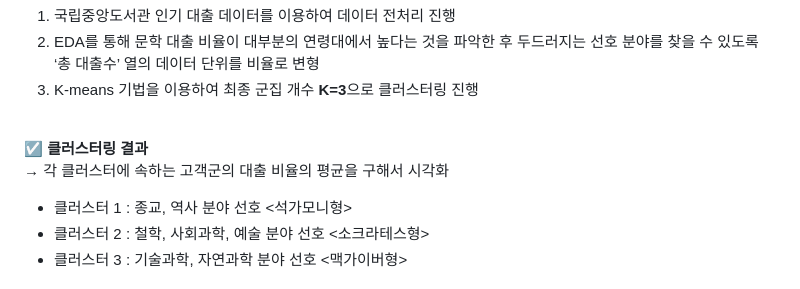
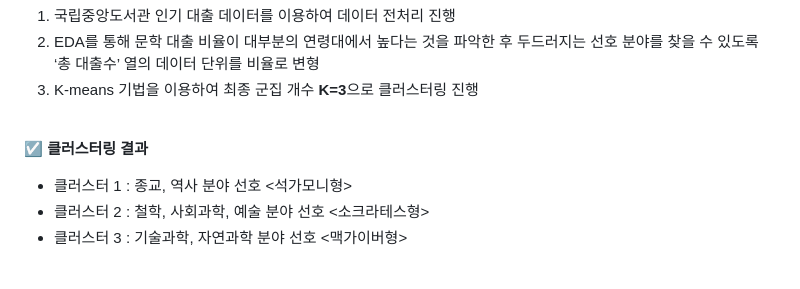
Before and after one commit to haheena/Youtube-based_Book_Recommendation_System, a Markdown page: README.md, the part around one of its changes. Drawn GitHub-style.

```diff
--- a/README.md
+++ b/README.md
@@ -49,8 +49,6 @@ KOSIS 국민도서 실태조사에 따르면 모든 연령층 및 성별에 무
 <br/>
 
 **☑️ 클러스터링 결과** <br/>
-→ 각 클러스터에 속하는 고객군의 대출 비율의 평균을 구해서 시각화
-
 - 클러스터 1 : 종교, 역사 분야 선호 <석가모니형>
 - 클러스터 2 : 철학, 사회과학, 예술 분야 선호 <소크라테스형>
 - 클러스터 3 : 기술과학, 자연과학 분야 선호 <맥가이버형>
```
Also changed, not shown: other parts of README.md (+1 -1 lines).
